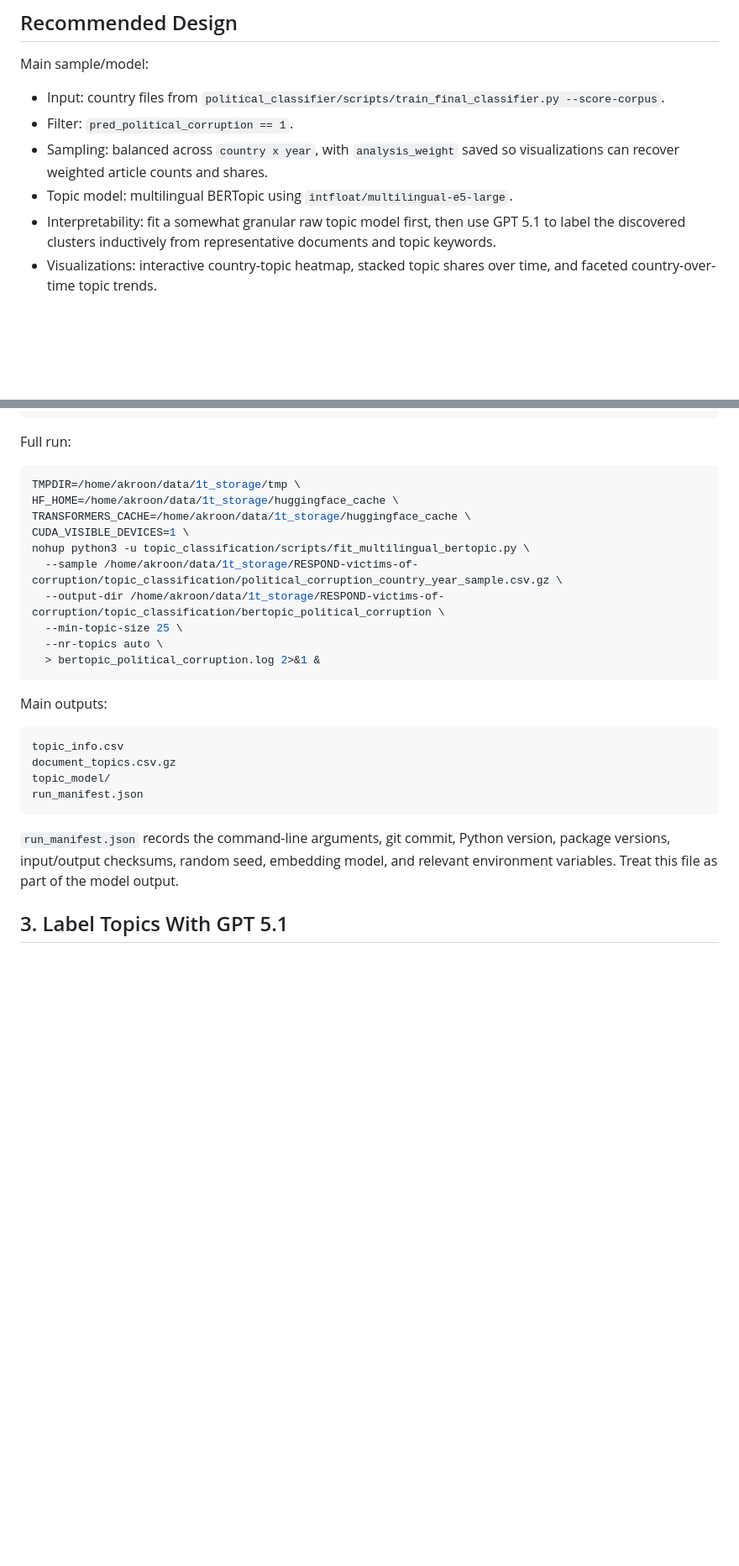
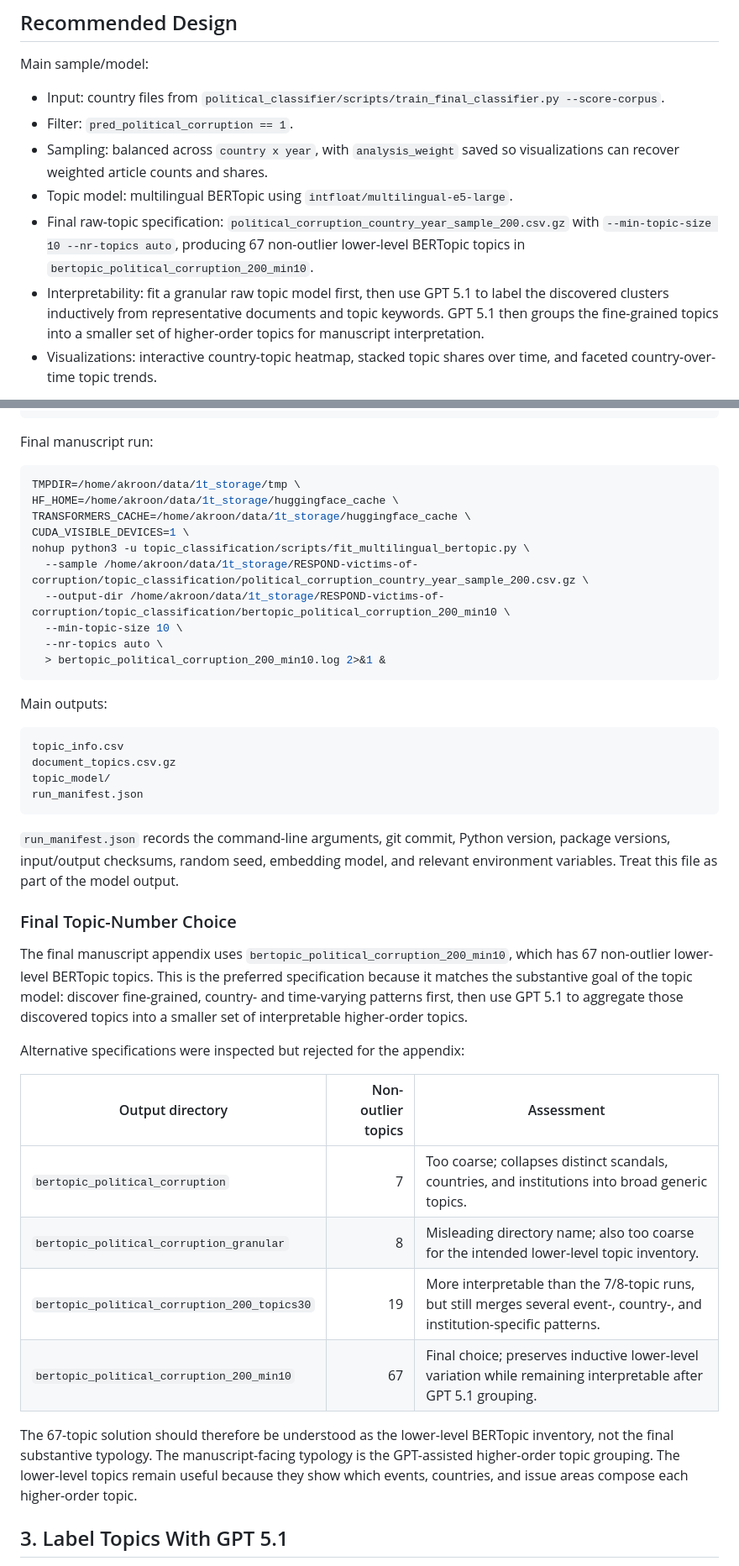
Before and after one commit to annekroon/RESPOND-victims-of-corruption, a Markdown page: topic_classification/README.md, 2 parts joined by grey strips. Shown at 84% size. Rendered like a GitHub page; blank space fills up the shorter version.

Commit message:
Document final topic model specification

````diff
--- a/topic_classification/README.md
+++ b/topic_classification/README.md
@@ -35,9 +36,14 @@ Main sample/model:
 - Sampling: balanced across `country x year`, with `analysis_weight` saved so
   visualizations can recover weighted article counts and shares.
 - Topic model: multilingual BERTopic using `intfloat/multilingual-e5-large`.
-- Interpretability: fit a somewhat granular raw topic model first, then use GPT
-  5.1 to label the discovered clusters inductively from representative
-  documents and topic keywords.
+- Final raw-topic specification: `political_corruption_country_year_sample_200.csv.gz`
+  with `--min-topic-size 10 --nr-topics auto`, producing 67 non-outlier
+  lower-level BERTopic topics in
+  `bertopic_political_corruption_200_min10`.
+- Interpretability: fit a granular raw topic model first, then use GPT 5.1 to
+  label the discovered clusters inductively from representative documents and
+  topic keywords. GPT 5.1 then groups the fine-grained topics into a smaller
+  set of higher-order topics for manuscript interpretation.
 - Visualizations: interactive country-topic heatmap, stacked topic shares over
   time, and faceted country-over-time topic trends.
 
@@ -119,7 +125,7 @@ python3 topic_classification/scripts/fit_multilingual_bertopic.py \
   --nr-topics auto
 ```
 
-Full run:
+Final manuscript run:
 
 ```bash
 TMPDIR=/home/akroon/data/1t_storage/tmp \
@@ -127,11 +133,11 @@ HF_HOME=/home/akroon/data/1t_storage/huggingface_cache \
 TRANSFORMERS_CACHE=/home/akroon/data/1t_storage/huggingface_cache \
 CUDA_VISIBLE_DEVICES=1 \
 nohup python3 -u topic_classification/scripts/fit_multilingual_bertopic.py \
-  --sample /home/akroon/data/1t_storage/RESPOND-victims-of-corruption/topic_classification/political_corruption_country_year_sample.csv.gz \
-  --output-dir /home/akroon/data/1t_storage/RESPOND-victims-of-corruption/topic_classification/bertopic_political_corruption \
-  --min-topic-size 25 \
+  --sample /home/akroon/data/1t_storage/RESPOND-victims-of-corruption/topic_classification/political_corruption_country_year_sample_200.csv.gz \
+  --output-dir /home/akroon/data/1t_storage/RESPOND-victims-of-corruption/topic_classification/bertopic_political_corruption_200_min10 \
+  --min-topic-size 10 \
   --nr-topics auto \
-  > bertopic_political_corruption.log 2>&1 &
+  > bertopic_political_corruption_200_min10.log 2>&1 &
 ```
 
 Main outputs:
@@ -146,6 +152,30 @@ run_manifest.json
 `run_manifest.json` records the command-line arguments, git commit, Python
 version, package versions, input/output checksums, random seed, embedding model,
 and relevant environment variables. Treat this file as part of the model output.
+
+### Final Topic-Number Choice
+
+The final manuscript appendix uses
+`bertopic_political_corruption_200_min10`, which has 67 non-outlier
+lower-level BERTopic topics. This is the preferred specification because it
+matches the substantive goal of the topic model: discover fine-grained,
+country- and time-varying patterns first, then use GPT 5.1 to aggregate those
+discovered topics into a smaller set of interpretable higher-order topics.
+
+Alternative specifications were inspected but rejected for the appendix:
+
+| Output directory | Non-outlier topics | Assessment |
+|---|---:|---|
+| `bertopic_political_corruption` | 7 | Too coarse; collapses distinct scandals, countries, and institutions into broad generic topics. |
+| `bertopic_political_corruption_granular` | 8 | Misleading directory name; also too coarse for the intended lower-level topic inventory. |
+| `bertopic_political_corruption_200_topics30` | 19 | More interpretable than the 7/8-topic runs, but still merges several event-, country-, and institution-specific patterns. |
+| `bertopic_political_corruption_200_min10` | 67 | Final choice; preserves inductive lower-level variation while remaining interpretable after GPT 5.1 grouping. |
+
+The 67-topic solution should therefore be understood as the lower-level
+BERTopic inventory, not the final substantive typology. The manuscript-facing
+typology is the GPT-assisted higher-order topic grouping. The lower-level
+topics remain useful because they show which events, countries, and issue areas
+compose each higher-order topic.
 
 ## 3. Label Topics With GPT 5.1
 
````
Also changed, not shown: other parts of topic_classification/README.md (+39 -2 lines).
